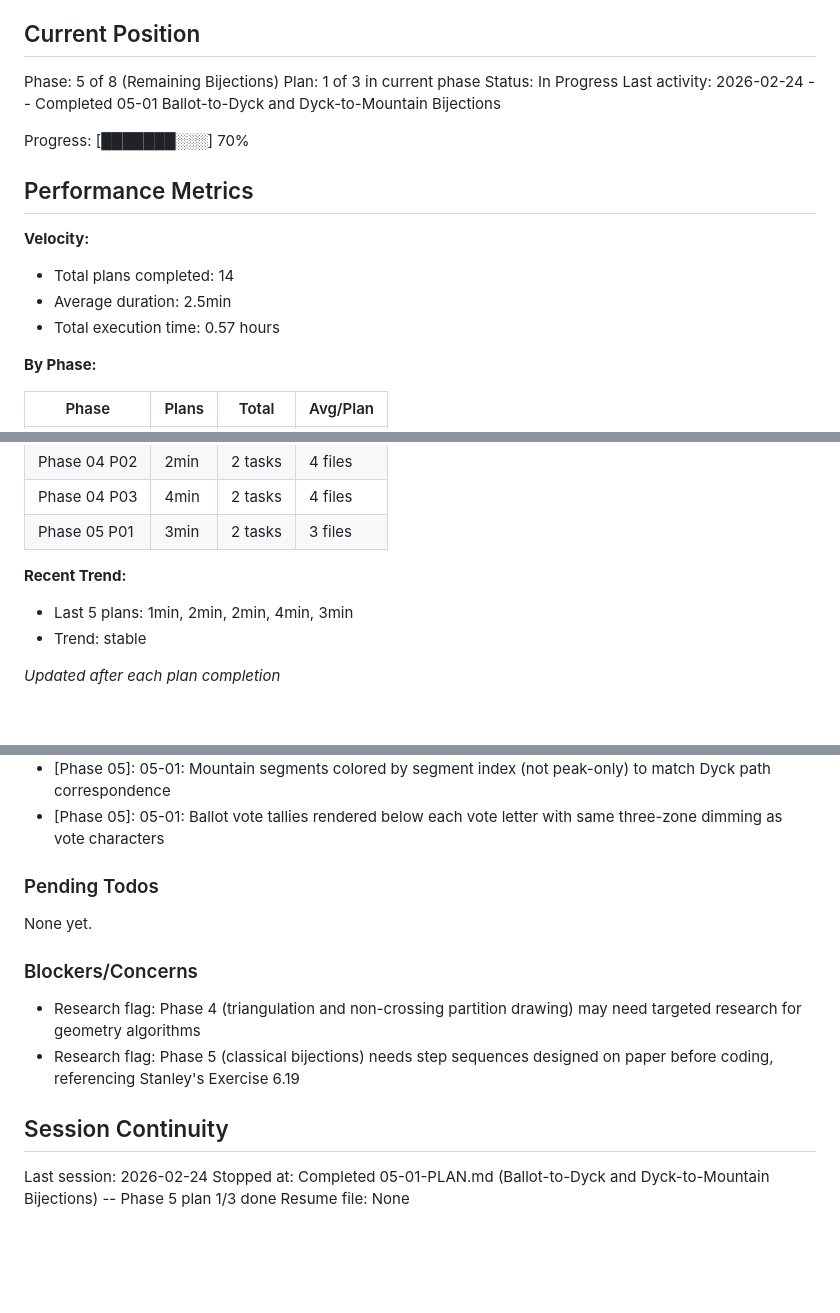
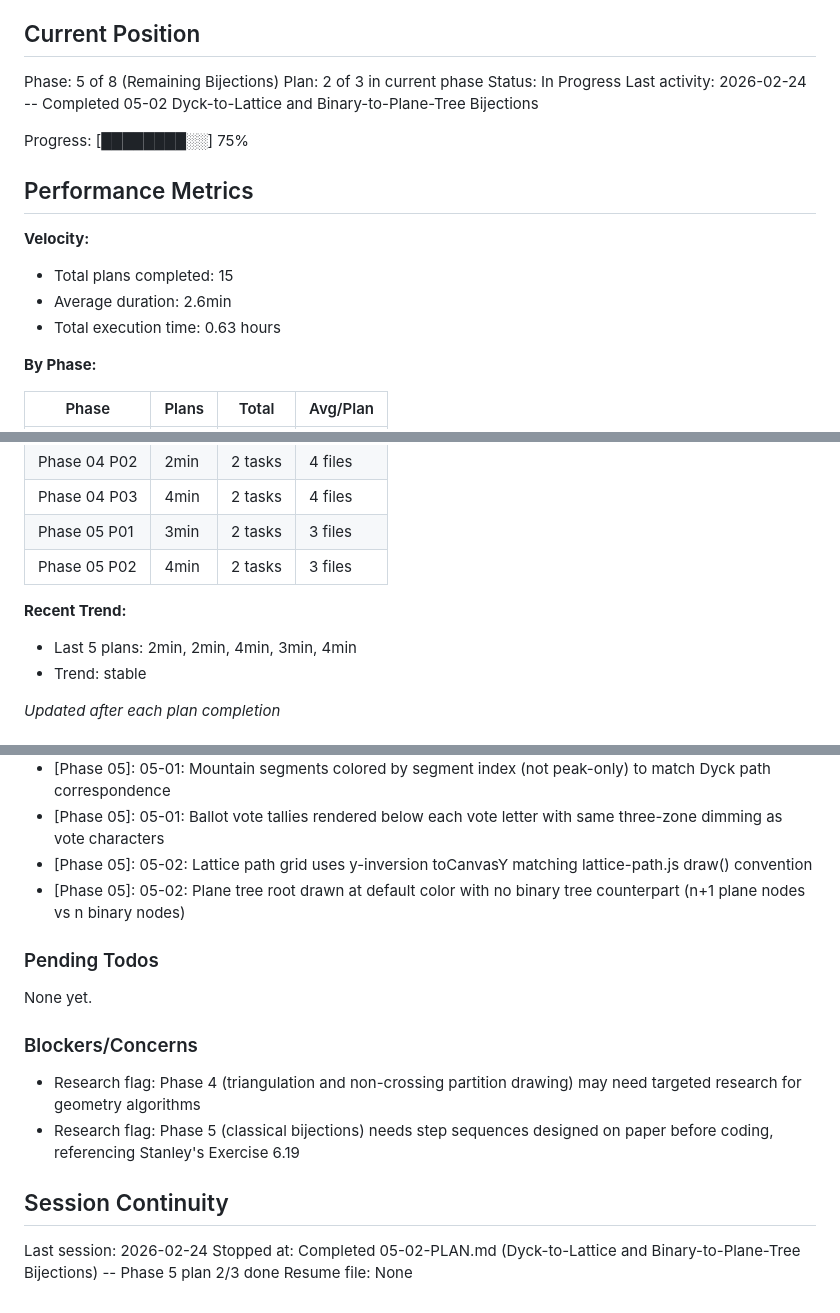
Before and after one commit to hreinv/CatalanBijections, a Markdown page: .planning/STATE.md, 3 parts joined by grey strips. Drawn GitHub-style; blank space fills up the shorter version.

Commit message:
docs(05-02): complete Dyck-to-Lattice and Binary-to-Plane-Tree bijections plan
Co-Authored-By: Claude Opus 4.6 <noreply@anthropic.com>

```diff
--- a/.planning/STATE.md
+++ b/.planning/STATE.md
@@ -10,18 +10,18 @@ See: .planning/PROJECT.md (updated 2026-02-23)
 ## Current Position
 
 Phase: 5 of 8 (Remaining Bijections)
-Plan: 1 of 3 in current phase
+Plan: 2 of 3 in current phase
 Status: In Progress
-Last activity: 2026-02-24 -- Completed 05-01 Ballot-to-Dyck and Dyck-to-Mountain Bijections
+Last activity: 2026-02-24 -- Completed 05-02 Dyck-to-Lattice and Binary-to-Plane-Tree Bijections
 
-Progress: [███████░░░] 70%
+Progress: [████████░░] 75%
 
 ## Performance Metrics
 
 **Velocity:**
-- Total plans completed: 14
-- Average duration: 2.5min
-- Total execution time: 0.57 hours
+- Total plans completed: 15
+- Average duration: 2.6min
+- Total execution time: 0.63 hours
 
 **By Phase:**
 
@@ -41,9 +41,10 @@ Progress: [███████░░░] 70%
 | Phase 04 P02 | 2min | 2 tasks | 4 files |
 | Phase 04 P03 | 4min | 2 tasks | 4 files |
 | Phase 05 P01 | 3min | 2 tasks | 3 files |
+| Phase 05 P02 | 4min | 2 tasks | 3 files |
 
 **Recent Trend:**
-- Last 5 plans: 1min, 2min, 2min, 4min, 3min
+- Last 5 plans: 2min, 2min, 4min, 3min, 4min
 - Trend: stable
 
 *Updated after each plan completion*
@@ -96,6 +97,8 @@ Recent decisions affecting current work:
 - [Phase 04]: 04-03: Non-crossing partition arcs rendered as quadratic curves bowed 30% toward center for visual clarity
 - [Phase 05]: 05-01: Mountain segments colored by segment index (not peak-only) to match Dyck path correspondence
 - [Phase 05]: 05-01: Ballot vote tallies rendered below each vote letter with same three-zone dimming as vote characters
+- [Phase 05]: 05-02: Lattice path grid uses y-inversion toCanvasY matching lattice-path.js draw() convention
+- [Phase 05]: 05-02: Plane tree root drawn at default color with no binary tree counterpart (n+1 plane nodes vs n binary nodes)
 
 ### Pending Todos
 
@@ -109,5 +112,5 @@ None yet.
 ## Session Continuity
 
 Last session: 2026-02-24
-Stopped at: Completed 05-01-PLAN.md (Ballot-to-Dyck and Dyck-to-Mountain Bijections) -- Phase 5 plan 1/3 done
+Stopped at: Completed 05-02-PLAN.md (Dyck-to-Lattice and Binary-to-Plane-Tree Bijections) -- Phase 5 plan 2/3 done
 Resume file: None
```
Also changed, not shown: .planning/REQUIREMENTS.md (+4 -4 lines), 1 other file.
